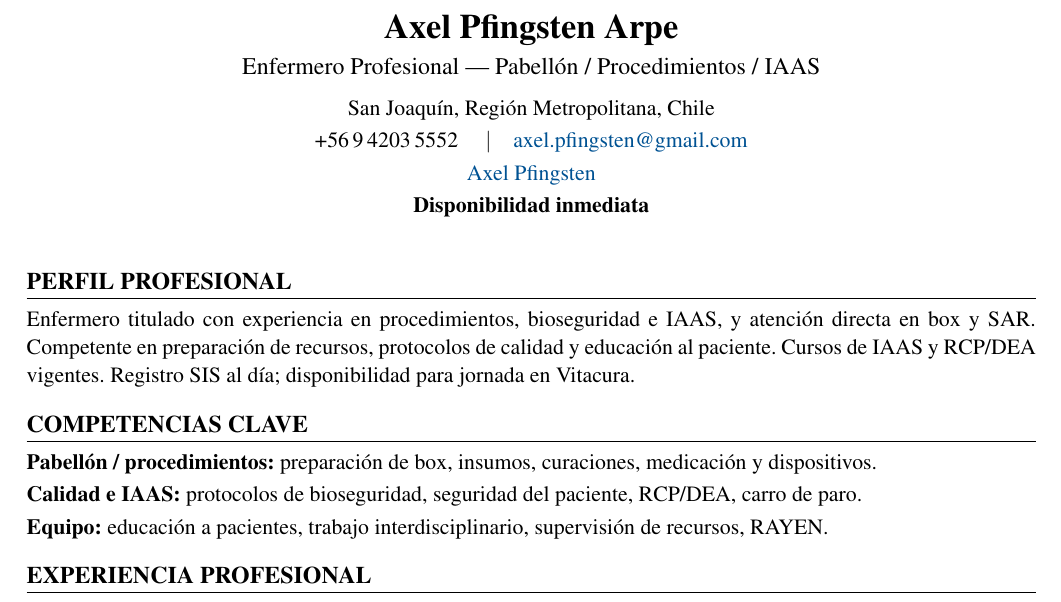
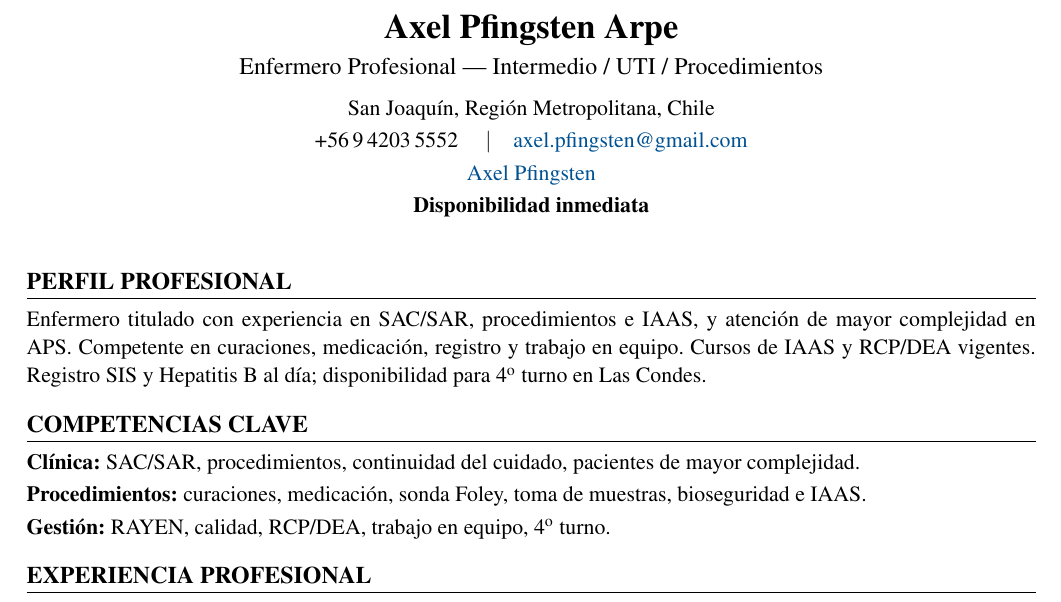
Before and after one commit to guillermoprojaslema/Agarra-la-Pallapp, a LaTeX CV (CV_Axel_Pfingsten_Arpe.tex): part of page 1 of 2, cut so that both start at the same text. Compiled offline with pdfLaTeX.

Commit message:
Adaptar CV Harvard a OF-20260826-22: Enfermero(a) Intermedio / UTI — Clínica San Carlos (UC CHRISTUS).
Partiendo de CV_Base.docx; perfil y bullets alineados a la oferta.

```diff
--- a/CV_Axel_Pfingsten_Arpe.tex
+++ b/CV_Axel_Pfingsten_Arpe.tex
@@ -20,7 +20,7 @@
   linkcolor=linkblue,
   pdfauthor={Axel Pfingsten Arpe},
   pdftitle={Curriculum Vitae — Axel Pfingsten Arpe},
-  pdfsubject={Enfermero Profesional — Pabellón / Procedimientos / IAAS}
+  pdfsubject={Enfermero Profesional — Intermedio / UTI / Procedimientos}
 }
 
 \pagestyle{empty}
@@ -50,7 +50,7 @@
 %========== ENCABEZADO ==========
 \begin{center}
   {\LARGE\bfseries Axel Pfingsten Arpe}\\[4pt]
-  {\large Enfermero Profesional --- Pabellón / Procedimientos / IAAS}\\[6pt]
+  {\large Enfermero Profesional --- Intermedio / UTI / Procedimientos}\\[6pt]
   San Joaquín, Región Metropolitana, Chile\\[2pt]
   +56\,9\,4203\,5552 \quad$\vert$\quad
   \href{mailto:axel.pfingsten@gmail.com}{axel.pfingsten@gmail.com}\\[2pt]
@@ -62,13 +62,13 @@
 
 %========== PERFIL ==========
 \section{Perfil profesional}
-Enfermero titulado con experiencia en procedimientos, bioseguridad e IAAS, y atención directa en box y SAR. Competente en preparación de recursos, protocolos de calidad y educación al paciente. Cursos de IAAS y RCP/DEA vigentes. Registro SIS al día; disponibilidad para jornada en Vitacura.
+Enfermero titulado con experiencia en SAC/SAR, procedimientos e IAAS, y atención de mayor complejidad en APS. Competente en curaciones, medicación, registro y trabajo en equipo. Cursos de IAAS y RCP/DEA vigentes. Registro SIS y Hepatitis~B al día; disponibilidad para 4\textsuperscript{o} turno en Las Condes.
 
 %========== COMPETENCIAS ==========
 \section{Competencias clave}
-\textbf{Pabellón / procedimientos:} preparación de box, insumos, curaciones, medicación y dispositivos.\\[2pt]
-\textbf{Calidad e IAAS:} protocolos de bioseguridad, seguridad del paciente, RCP/DEA, carro de paro.\\[2pt]
-\textbf{Equipo:} educación a pacientes, trabajo interdisciplinario, supervisión de recursos, RAYEN.
+\textbf{Clínica:} SAC/SAR, procedimientos, continuidad del cuidado, pacientes de mayor complejidad.\\[2pt]
+\textbf{Procedimientos:} curaciones, medicación, sonda Foley, toma de muestras, bioseguridad e IAAS.\\[2pt]
+\textbf{Gestión:} RAYEN, calidad, RCP/DEA, trabajo en equipo, 4\textsuperscript{o} turno.
 
 
 %========== EXPERIENCIA ==========
```
Also changed, not shown: CV_Axel_Pfingsten_Arpe.pdf.
